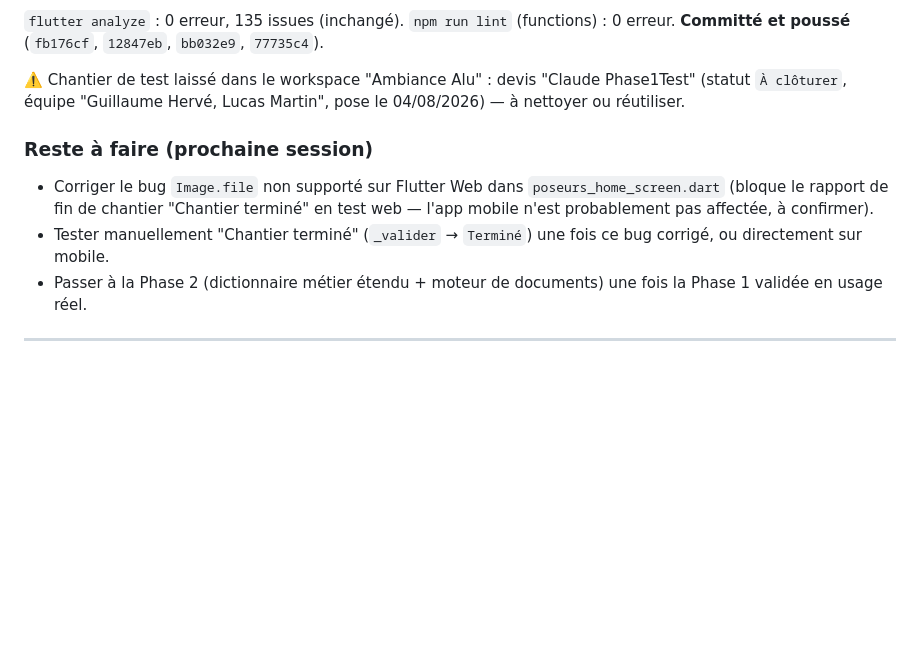
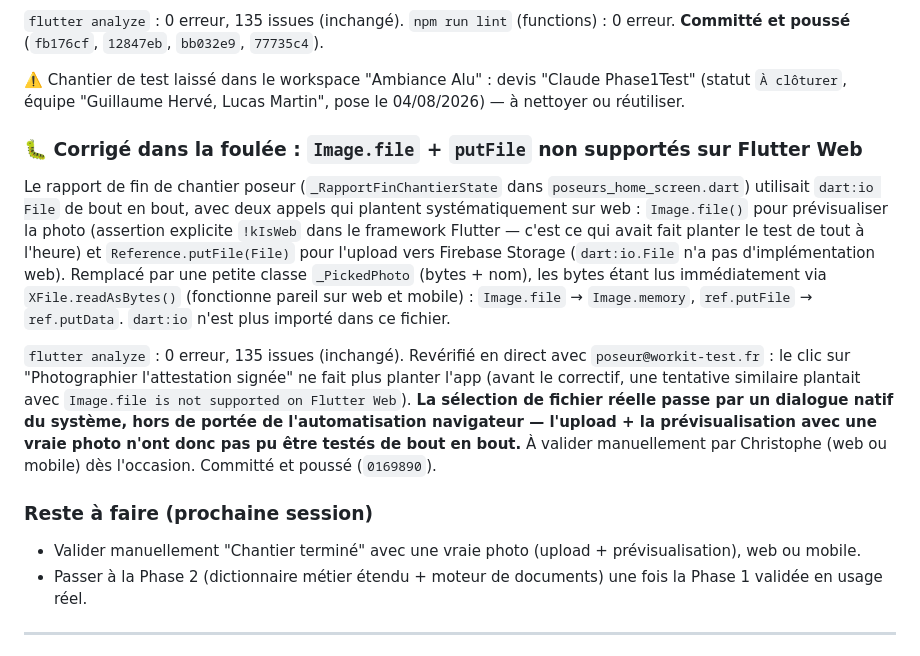
Before and after one commit to Crysal06460/workit, a Markdown page: _claude_sessions/session_courante.md, the part around the change. Drawn GitHub-style; blank space fills up the shorter version.

Commit message:
Journal : correctif Image.file/putFile Flutter Web

```diff
--- a/_claude_sessions/session_courante.md
+++ b/_claude_sessions/session_courante.md
@@ -77,10 +77,24 @@ Phase 1, et probablement un problème seulement visible en test web (l'app mobil
 ⚠️ Chantier de test laissé dans le workspace "Ambiance Alu" : devis "Claude Phase1Test" (statut `À clôturer`,
 équipe "Guillaume Hervé, Lucas Martin", pose le 04/08/2026) — à nettoyer ou réutiliser.
 
+### 🐛 Corrigé dans la foulée : `Image.file` + `putFile` non supportés sur Flutter Web
+Le rapport de fin de chantier poseur (`_RapportFinChantierState` dans `poseurs_home_screen.dart`) utilisait
+`dart:io File` de bout en bout, avec deux appels qui plantent systématiquement sur web : `Image.file()` pour
+prévisualiser la photo (assertion explicite `!kIsWeb` dans le framework Flutter — c'est ce qui avait fait planter
+le test de tout à l'heure) et `Reference.putFile(File)` pour l'upload vers Firebase Storage (`dart:io.File` n'a pas
+d'implémentation web). Remplacé par une petite classe `_PickedPhoto` (bytes + nom), les bytes étant lus
+immédiatement via `XFile.readAsBytes()` (fonctionne pareil sur web et mobile) : `Image.file` → `Image.memory`,
+`ref.putFile` → `ref.putData`. `dart:io` n'est plus importé dans ce fichier.
+
+`flutter analyze` : 0 erreur, 135 issues (inchangé). Revérifié en direct avec `poseur@workit-test.fr` : le clic sur
+"Photographier l'attestation signée" ne fait plus planter l'app (avant le correctif, une tentative similaire
+plantait avec `Image.file is not supported on Flutter Web`). **La sélection de fichier réelle passe par un
+dialogue natif du système, hors de portée de l'automatisation navigateur — l'upload + la prévisualisation avec une
+vraie photo n'ont donc pas pu être testés de bout en bout.** À valider manuellement par Christophe (web ou mobile)
+dès l'occasion. Committé et poussé (`0169890`).
+
 ### Reste à faire (prochaine session)
-- Corriger le bug `Image.file` non supporté sur Flutter Web dans `poseurs_home_screen.dart` (bloque le rapport de
-  fin de chantier "Chantier terminé" en test web — l'app mobile n'est probablement pas affectée, à confirmer).
-- Tester manuellement "Chantier terminé" (`_valider` → `Terminé`) une fois ce bug corrigé, ou directement sur mobile.
+- Valider manuellement "Chantier terminé" avec une vraie photo (upload + prévisualisation), web ou mobile.
 - Passer à la Phase 2 (dictionnaire métier étendu + moteur de documents) une fois la Phase 1 validée en usage réel.
 
 ---
```
